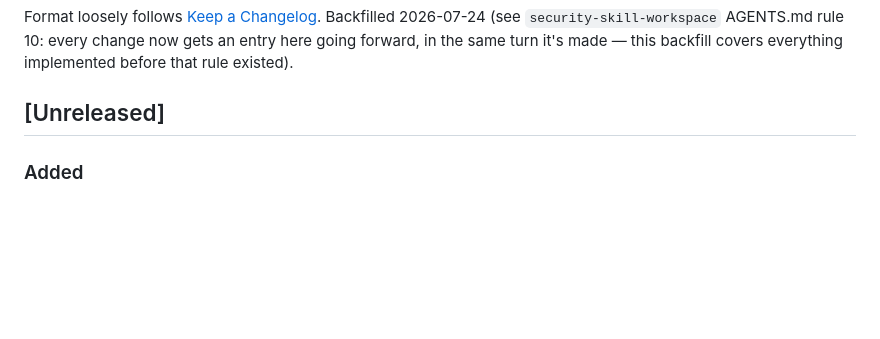
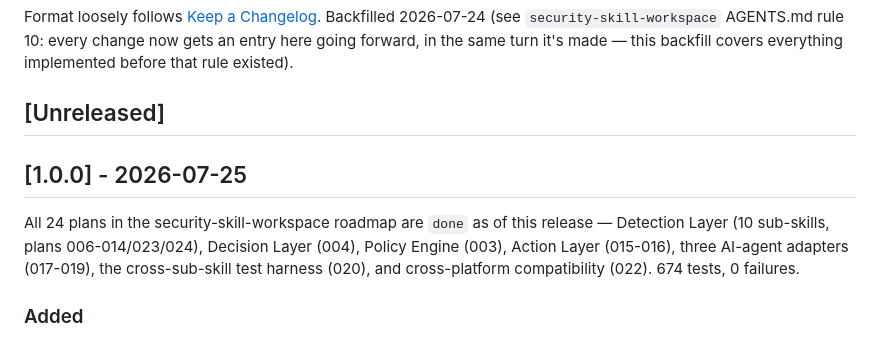
Before and after one commit to ice-limited/security-skill, a Markdown page: CHANGELOG.md, the part around the change. Rendered like a GitHub page; blank space fills up the shorter version.

Commit message:
Release 1.0.0
All 24 plans done: Detection Layer (10 sub-skills), Decision Layer,
Policy Engine, Action Layer, three AI-agent adapters, cross-sub-skill
test harness, cross-platform compatibility. 674 tests, 0 failures.

Co-Authored-By: Claude Sonnet 5 <noreply@anthropic.com>

```diff
--- a/CHANGELOG.md
+++ b/CHANGELOG.md
@@ -13,6 +13,14 @@ it's made — this backfill covers everything implemented before that
 rule existed).
 
 ## [Unreleased]
+
+## [1.0.0] - 2026-07-25
+
+All 24 plans in the security-skill-workspace roadmap are `done` as of
+this release — Detection Layer (10 sub-skills, plans 006-014/023/024),
+Decision Layer (004), Policy Engine (003), Action Layer (015-016),
+three AI-agent adapters (017-019), the cross-sub-skill test harness
+(020), and cross-platform compatibility (022). 674 tests, 0 failures.
 
 ### Added
 
```
